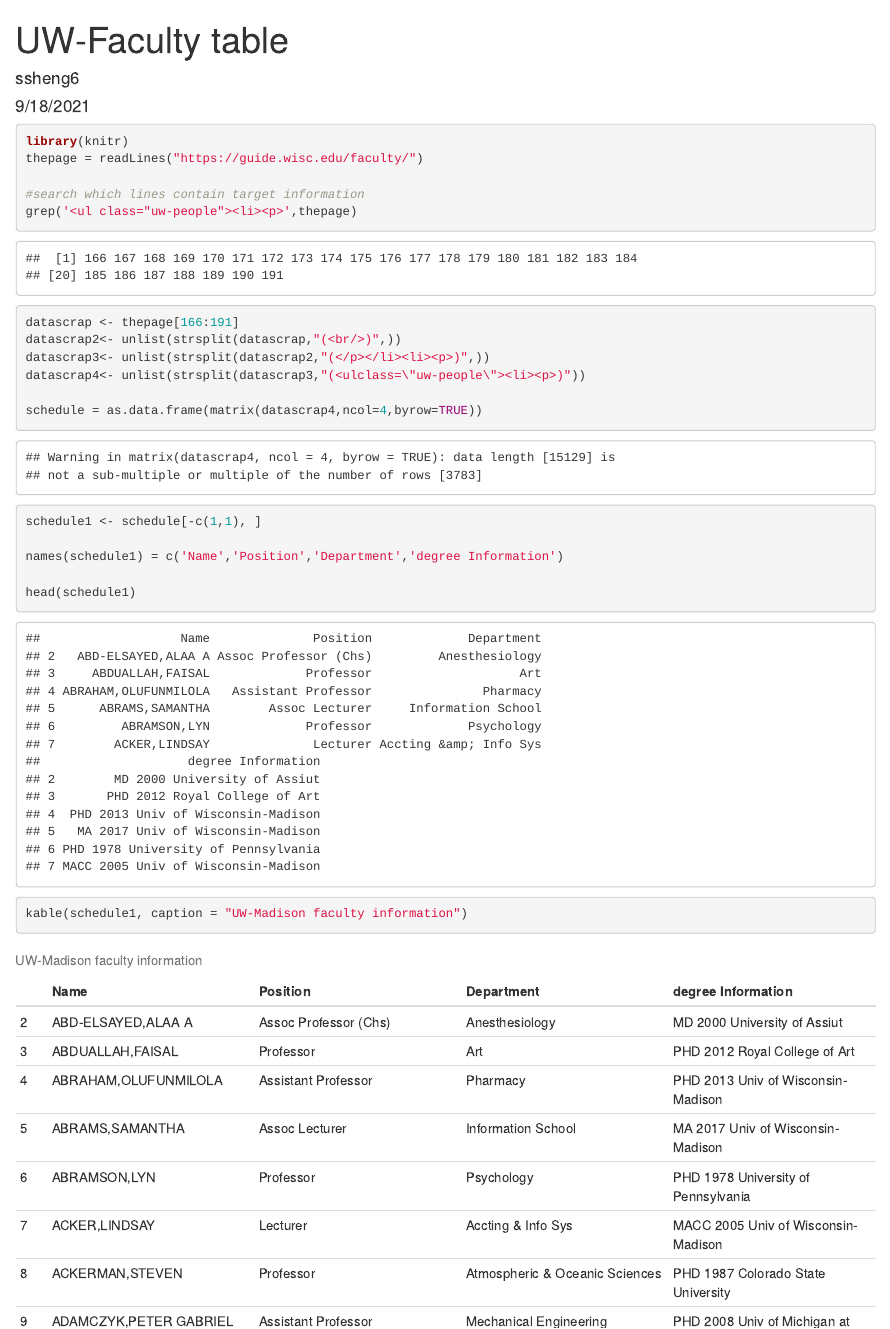
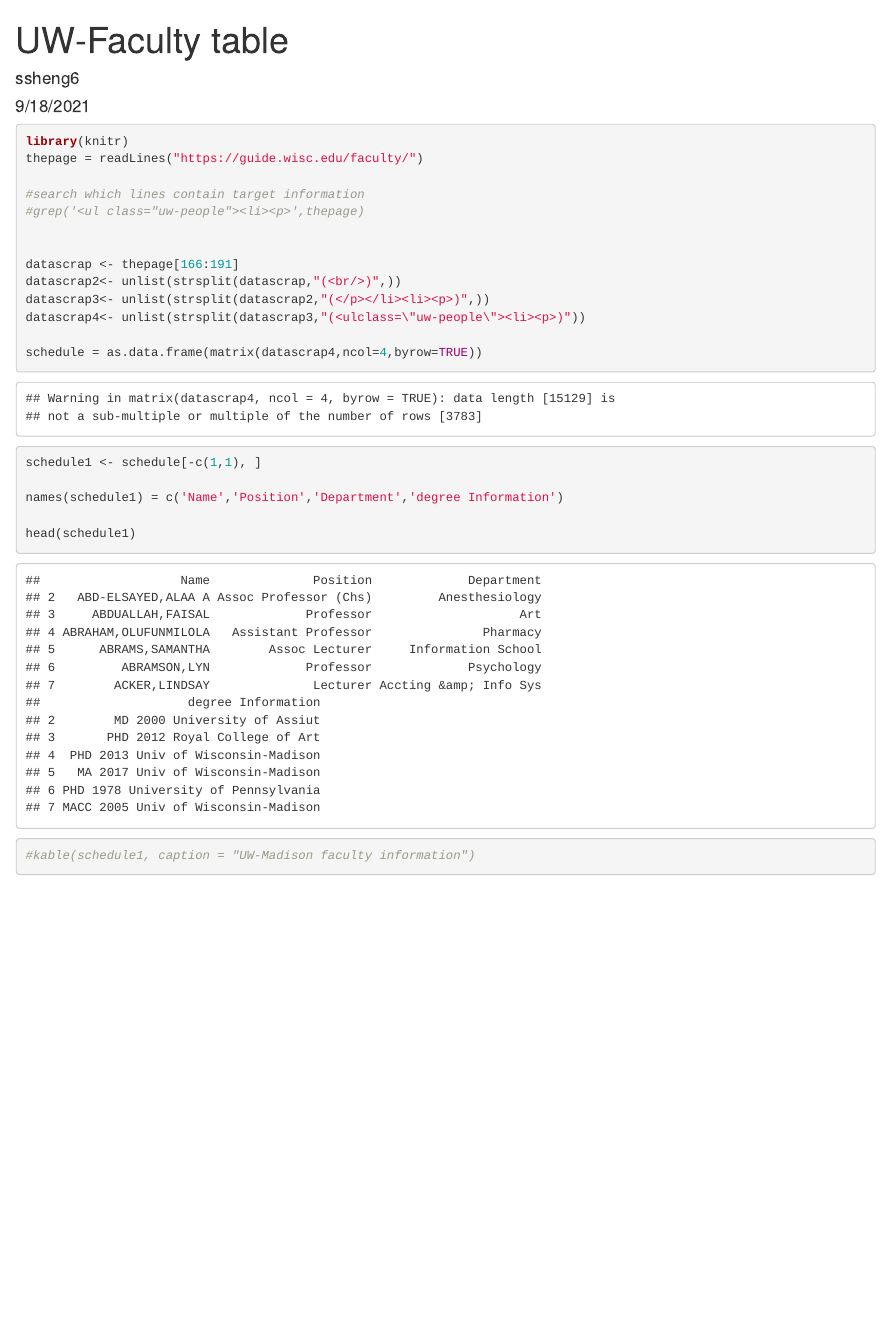
Before and after one commit to ssheng6/ssheng6, an R Markdown document (README3.rmd): the page in a window 1100 px wide, from its top. The pictures show the output file README3.html that the author committed with the source, opened offline; long lines of code are wrapped.

Commit message:
homework

````diff
--- a/README3.rmd
+++ b/README3.rmd
@@ -13,7 +13,7 @@
 thepage = readLines("https://guide.wisc.edu/faculty/")
 
 #search which lines contain target information
-grep('<ul class="uw-people"><li><p>',thepage)
+#grep('<ul class="uw-people"><li><p>',thepage)
 
 
 datascrap <- thepage[166:191]
@@ -28,7 +28,7 @@
 names(schedule1) = c('Name','Position','Department','degree Information')
 
 head(schedule1)
-kable(schedule1, caption = "UW-Madison faculty information")
+#kable(schedule1, caption = "UW-Madison faculty information")
 
 ```
 
````
Also changed, not shown: README3.html.
